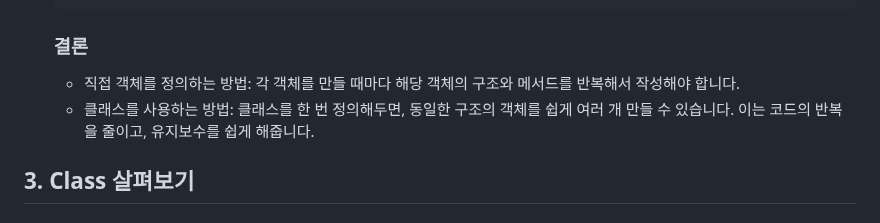
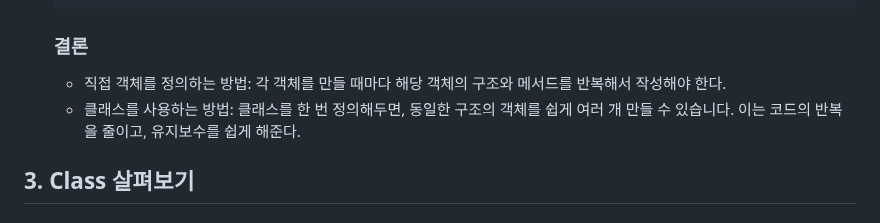
Before and after one commit to SeungMin-Baek98/ES6, a Markdown page: 2024.08.15/class.md, the part around the change. GitHub-like rendering.

```diff
--- a/2024.08.15/class.md
+++ b/2024.08.15/class.md
@@ -101,8 +101,8 @@
 
   ### 결론
 
-  - 직접 객체를 정의하는 방법: 각 객체를 만들 때마다 해당 객체의 구조와 메서드를 반복해서 작성해야 합니다.
-  - 클래스를 사용하는 방법: 클래스를 한 번 정의해두면, 동일한 구조의 객체를 쉽게 여러 개 만들 수 있습니다. 이는 코드의 반복을 줄이고, 유지보수를 쉽게 해줍니다.
+  - 직접 객체를 정의하는 방법: 각 객체를 만들 때마다 해당 객체의 구조와 메서드를 반복해서 작성해야 한다.
+  - 클래스를 사용하는 방법: 클래스를 한 번 정의해두면, 동일한 구조의 객체를 쉽게 여러 개 만들 수 있습니다. 이는 코드의 반복을 줄이고, 유지보수를 쉽게 해준다.
 
 ## 3. Class 살펴보기
 
```
